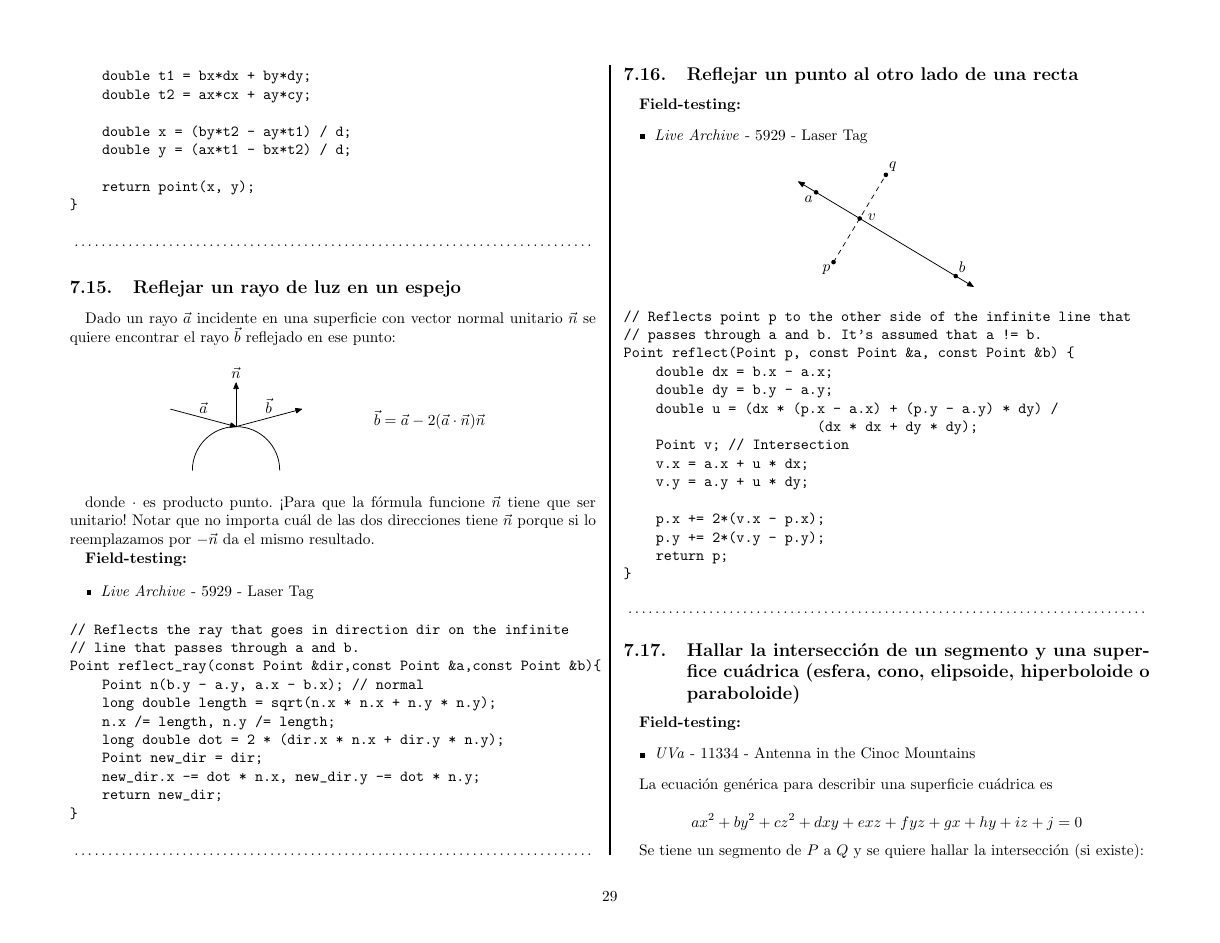
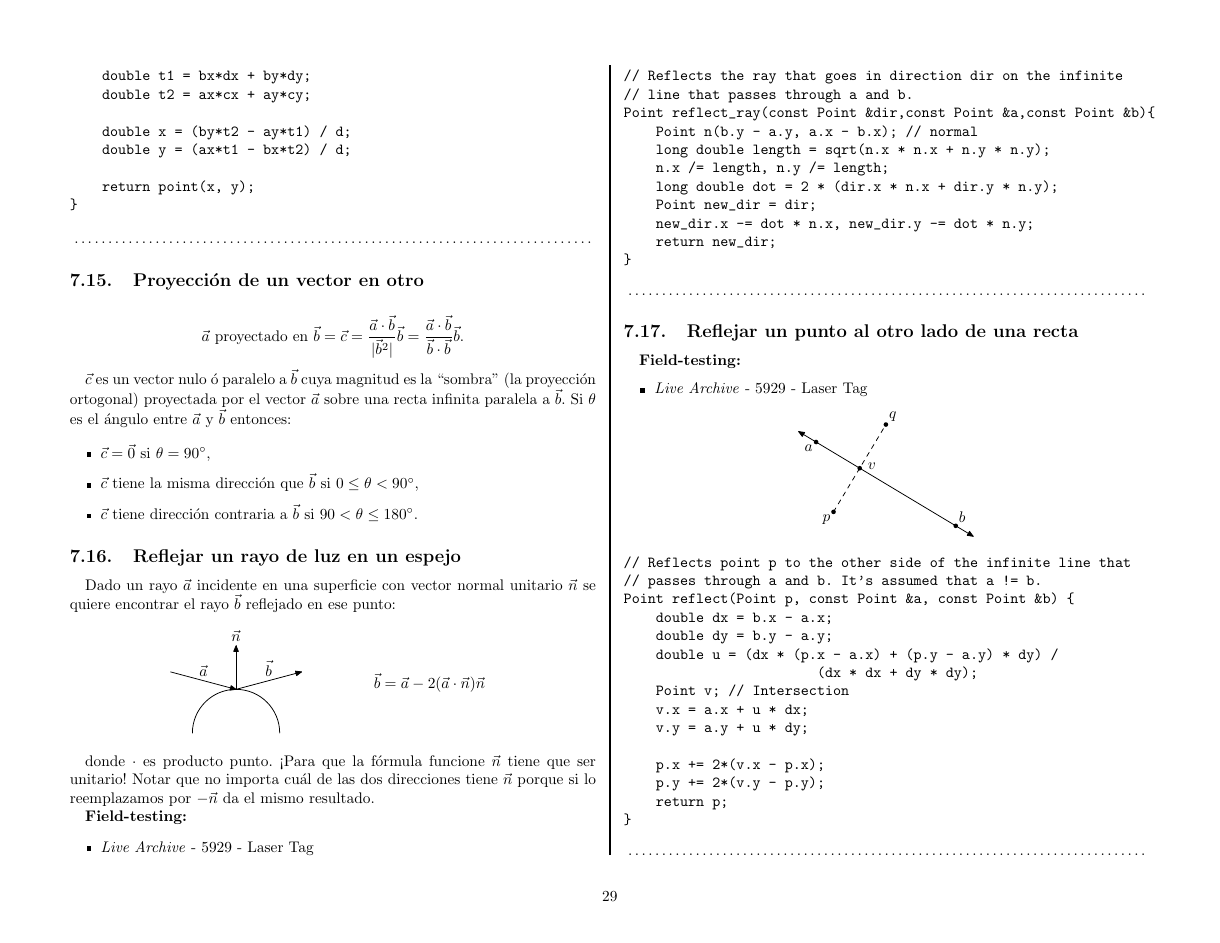
Before and after one commit to nhocki/notebook, a LaTeX document (manual.tex): page 29 of 40. The pictures show the PDF file manual.pdf that the author committed with the source.

Commit message:
Adding vector projection formula.

```diff
--- a/manual.tex
+++ b/manual.tex
@@ -485,6 +485,19 @@ La función \verb!point_in_box! es la misma que en \ref{hallar_interseccion_segm
 
 \codigofuente{./src/geometria/circle_through_3_points.cpp}
 
+\subsection{Proyección de un vector en otro}
+
+$$
+\vec a \text{ proyectado en } \vec b = \vec c = \dfrac{\vec a \cdot \vec b}{|{\vec b}^2|} \vec b = \dfrac{\vec a \cdot \vec b}{\vec b \cdot \vec b} \vec b. $$
+
+$\vec c$ es un vector nulo ó paralelo a $\vec b$ cuya magnitud es la ``sombra'' (la proyección ortogonal) proyectada por el vector $\vec a$ sobre una recta infinita paralela a $\vec b$. Si $\theta$ es el ángulo entre $\vec a$ y $\vec b$ entonces:
+
+\begin{itemize}
+    \item $\vec c = \vec 0$ si $\theta = 90^{\circ}, $
+    \item $\vec c$ tiene la misma dirección que $\vec b$ si $0 \leq \theta < 90^{\circ}, $
+    \item $\vec c$ tiene dirección contraria a $\vec b$ si $90 < \theta \leq 180^{\circ}. $
+\end{itemize}
+
 \subsection{Reflejar un rayo de luz en un espejo}
 
 Dado un rayo $\vec a$ incidente en una superficie con vector normal unitario $\vec n$ se quiere encontrar el rayo $\vec b$ reflejado en ese punto:
```
Also changed, not shown: manual.pdf.
